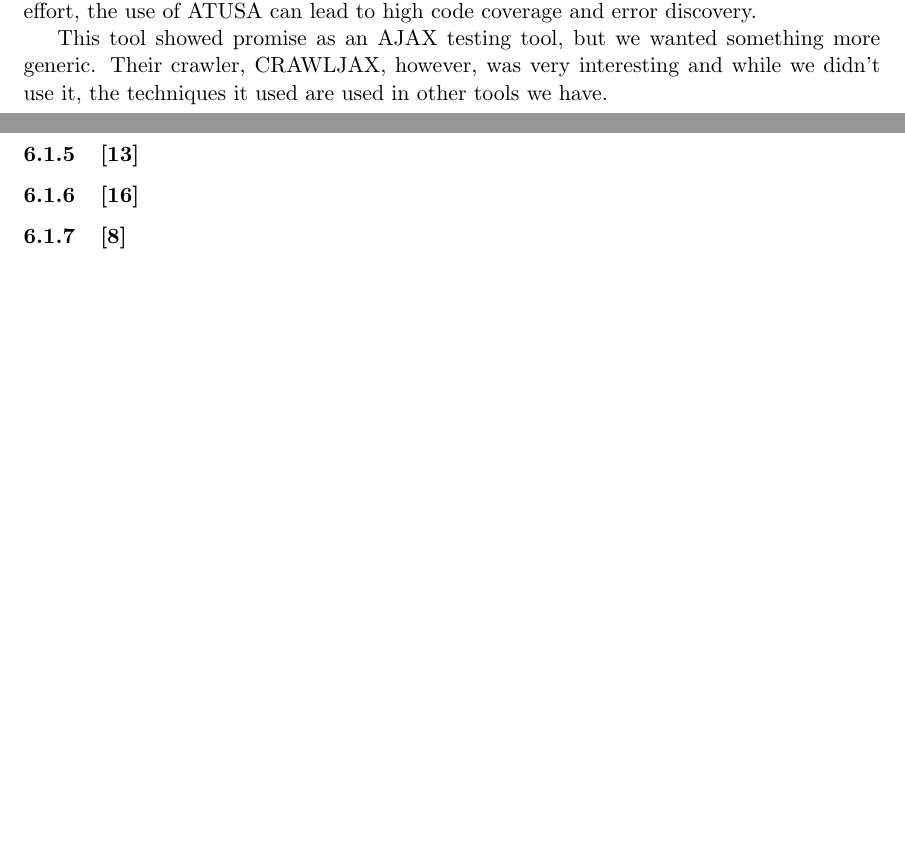
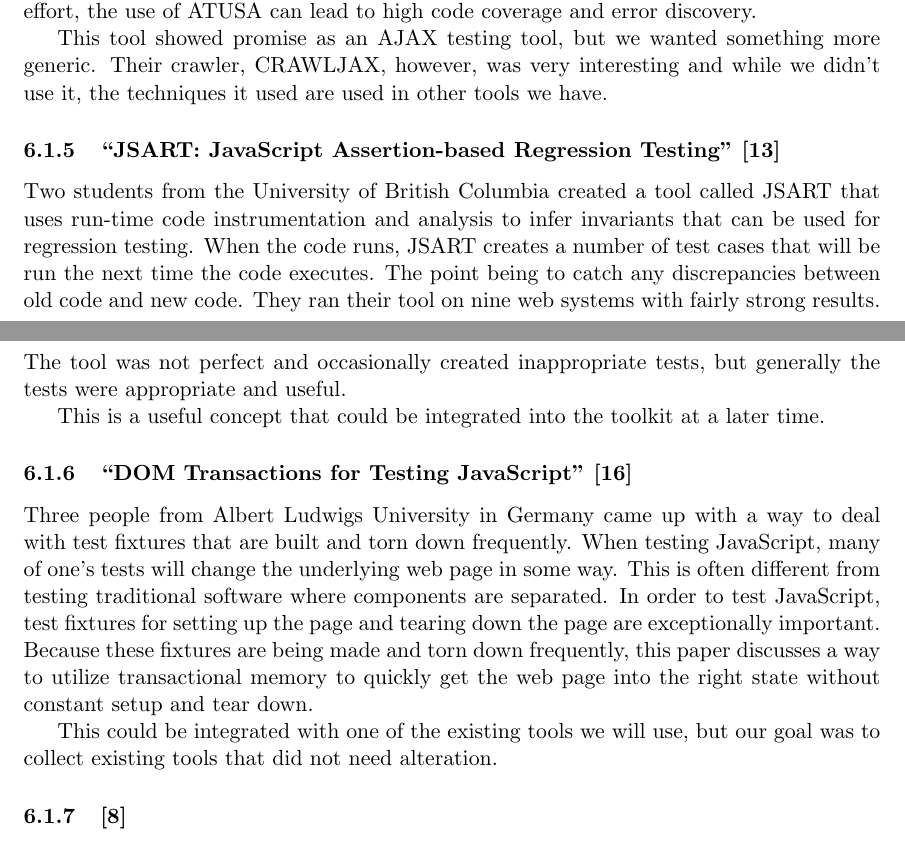
Before and after one commit to tgashby/Thesis, a LaTeX paper (Paper/paper.tex): two parts of pages 10 and 11 of 13, joined at a grey line, cut so that both start at the same text, the shorter picture padded with empty space. Compiled offline with pdfLaTeX.

Commit message:
A little more.

```diff
--- a/Paper/paper.tex
+++ b/Paper/paper.tex
@@ -302,9 +302,15 @@ Two individuals from the SOftware Engineering Research Group at Delft University
 
 This tool showed promise as an AJAX testing tool, but we wanted something more generic. Their crawler, CRAWLJAX, however, was very interesting and while we didn't use it, the techniques it used are used in other tools we have.
 
-\subsubsection{\cite{JSART}}
+\subsubsection{``JSART: JavaScript Assertion-based Regression Testing'' \cite{JSART}}
+Two students from the University of British Columbia created a tool called JSART that uses run-time code instrumentation and analysis to infer invariants that can be used for regression testing. When the code runs, JSART creates a number of test cases that will be run the next time the code executes. The point being to catch any discrepancies between old code and new code. They ran their tool on nine web systems with fairly strong results. The tool was not perfect and occasionally created inappropriate tests, but generally the tests were appropriate and useful.
 
-\subsubsection{\cite{DOMTransactions}}
+This is a useful concept that could be integrated into the toolkit at a later time.
+
+\subsubsection{``DOM Transactions for Testing JavaScript'' \cite{DOMTransactions}}
+Three people from Albert Ludwigs University in Germany came up with a way to deal with test fixtures that are built and torn down frequently. When testing JavaScript, many of one's tests will change the underlying web page in some way. This is often different from testing traditional software where components are separated. In order to test JavaScript, test fixtures for setting up the page and tearing down the page are exceptionally important. Because these fixtures are being made and torn down frequently, this paper discusses a way to utilize transactional memory to quickly get the web page into the right state without constant setup and tear down.
+
+This could be integrated with one of the existing tools we will use, but our goal was to collect existing tools that did not need alteration.
 
 \subsubsection{\cite{TestingInPractice}}
 
```
